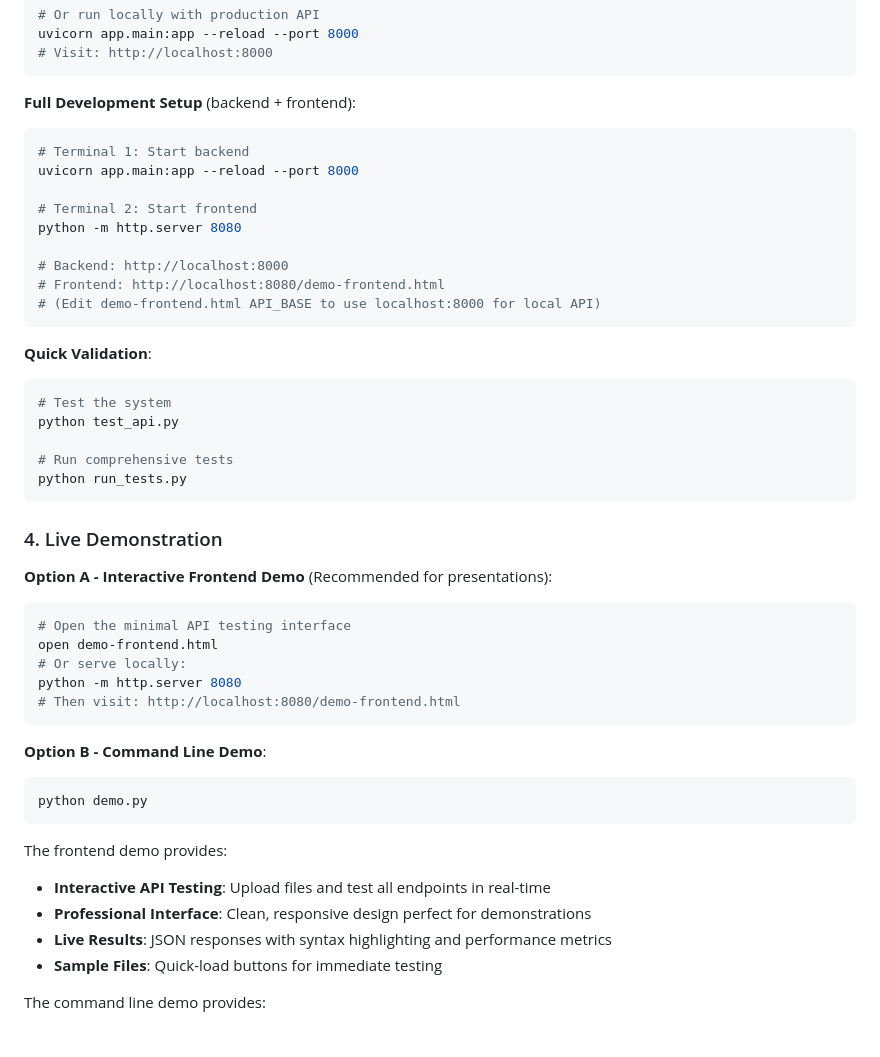
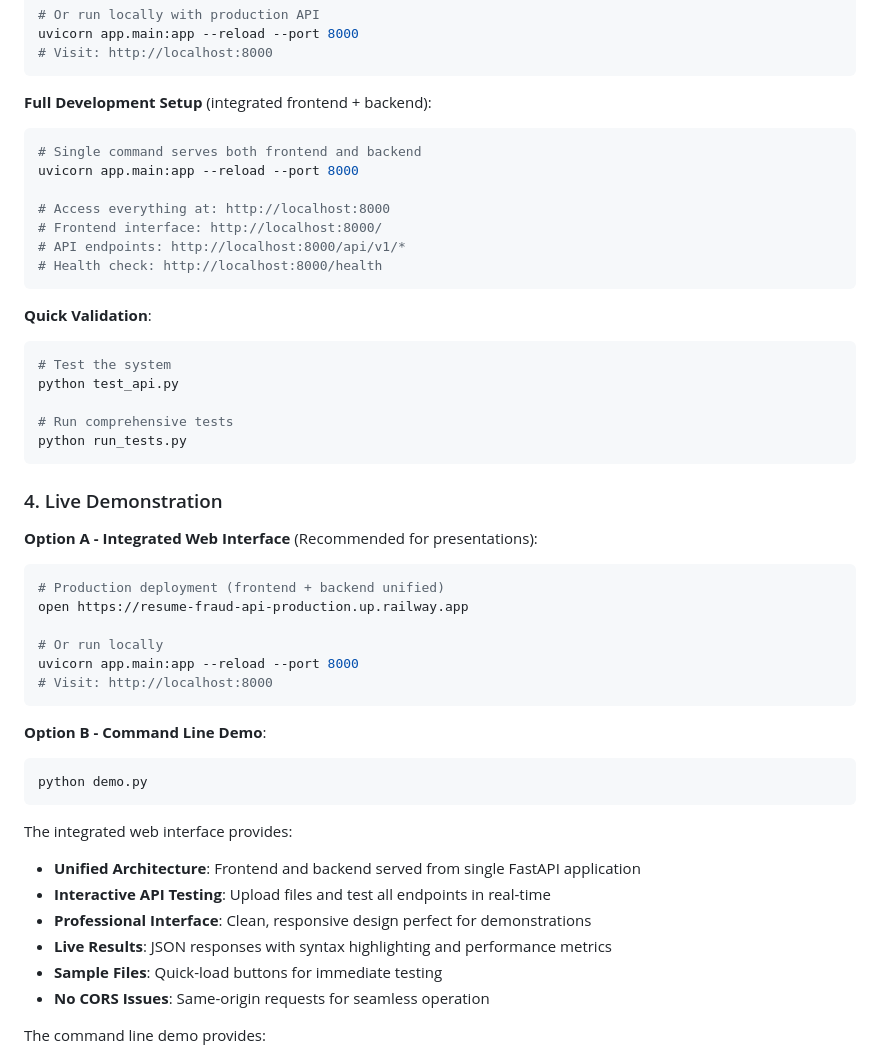
Before and after one commit to harveyfullstack/summer-2025-recruitment, a Markdown page: README.md, the part around the change. Drawn GitHub-style.

Commit message:
Update README to reflect integrated frontend-backend architecture

````diff
--- a/README.md
+++ b/README.md
@@ -88,17 +88,15 @@ uvicorn app.main:app --reload --port 8000
 # Visit: http://localhost:8000
 ```
 
-**Full Development Setup** (backend + frontend):
+**Full Development Setup** (integrated frontend + backend):
 ```bash
-# Terminal 1: Start backend
+# Single command serves both frontend and backend
 uvicorn app.main:app --reload --port 8000
 
-# Terminal 2: Start frontend
-python -m http.server 8080
-
-# Backend: http://localhost:8000
-# Frontend: http://localhost:8080/demo-frontend.html
-# (Edit demo-frontend.html API_BASE to use localhost:8000 for local API)
+# Access everything at: http://localhost:8000
+# Frontend interface: http://localhost:8000/
+# API endpoints: http://localhost:8000/api/v1/*
+# Health check: http://localhost:8000/health
 ```
 
 **Quick Validation**:
@@ -112,13 +110,14 @@ python run_tests.py
 
 ### 4. Live Demonstration
 
-**Option A - Interactive Frontend Demo** (Recommended for presentations):
+**Option A - Integrated Web Interface** (Recommended for presentations):
 ```bash
-# Open the minimal API testing interface
-open demo-frontend.html
-# Or serve locally:
-python -m http.server 8080
-# Then visit: http://localhost:8080/demo-frontend.html
+# Production deployment (frontend + backend unified)
+open https://resume-fraud-api-production.up.railway.app
+
+# Or run locally
+uvicorn app.main:app --reload --port 8000
+# Visit: http://localhost:8000
 ```
 
 **Option B - Command Line Demo**:
@@ -126,11 +125,13 @@ python -m http.server 8080
 python demo.py
 ```
 
-The frontend demo provides:
+The integrated web interface provides:
+- **Unified Architecture**: Frontend and backend served from single FastAPI application
 - **Interactive API Testing**: Upload files and test all endpoints in real-time
 - **Professional Interface**: Clean, responsive design perfect for demonstrations
 - **Live Results**: JSON responses with syntax highlighting and performance metrics
 - **Sample Files**: Quick-load buttons for immediate testing
+- **No CORS Issues**: Same-origin requests for seamless operation
 
 The command line demo provides:
 - **Technical Analysis**: Detailed breakdown of weighted algorithm (40%/35%/25%)
````
